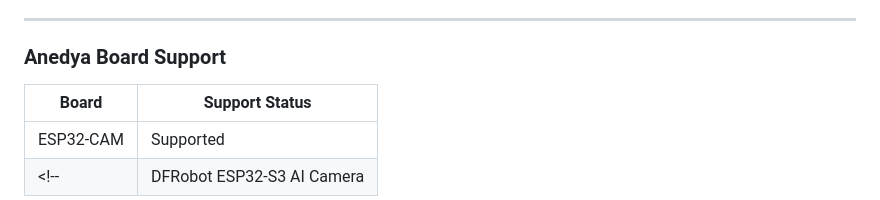
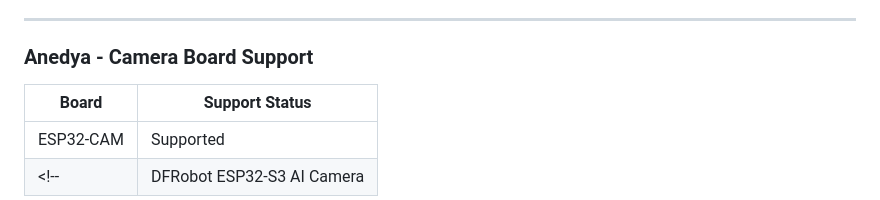
Before and after one commit to anedyaio/anedya-camera-livestream-example-esp32, a Markdown page: README.md, the part around the change. Rendered like a GitHub page.

Commit message:
docs: update heading for camera board support in README

```diff
--- a/README.md
+++ b/README.md
@@ -63,7 +63,7 @@ This project does not use WebRTC RTP video tracks. Instead, camera JPEG frames a
 
 ---
 
-### Anedya Board Support
+### Anedya - Camera Board Support
 
 | Board | Support Status |
 |---|---|
```
